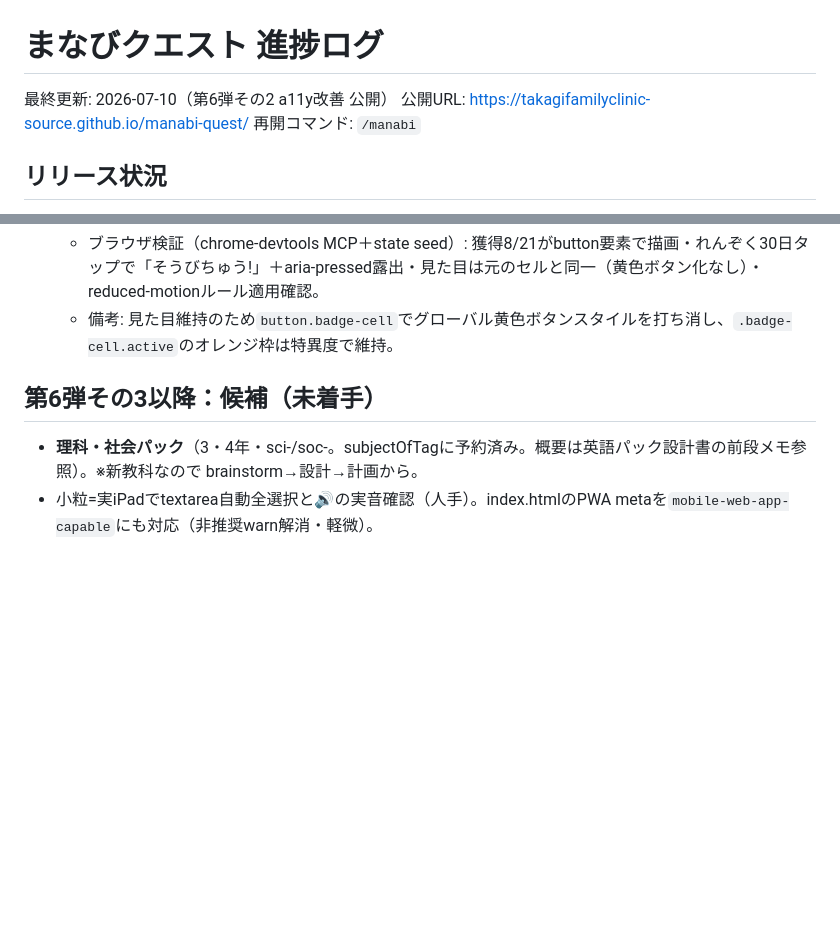
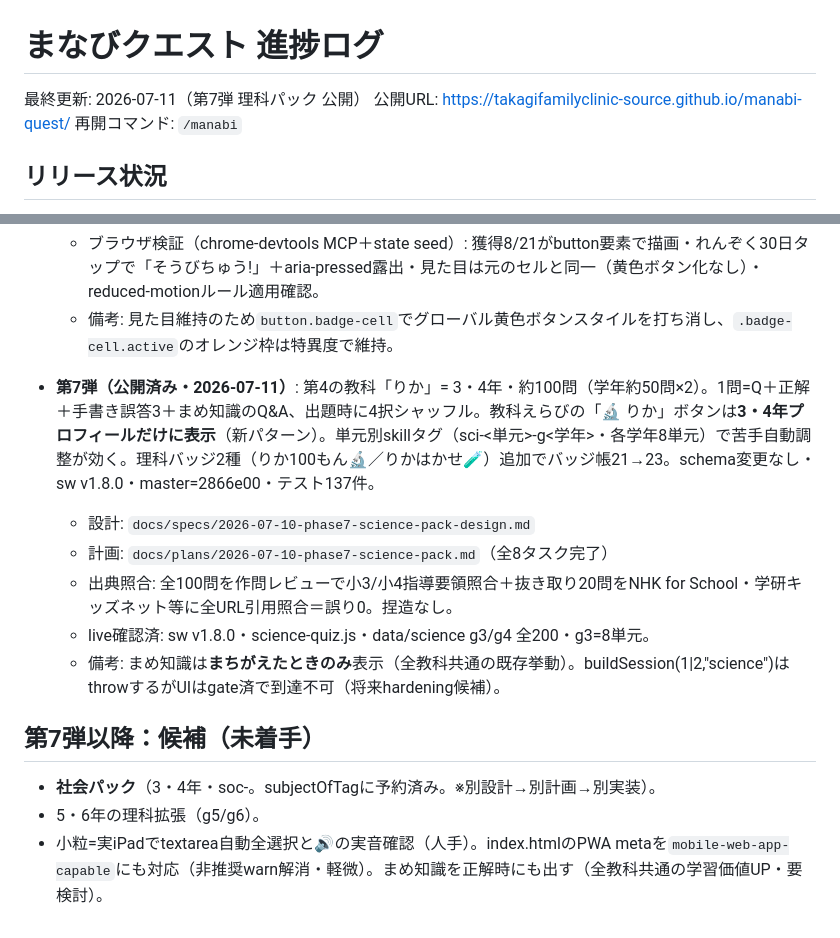
Before and after one commit to takagifamilyclinic-source/manabi-quest, a Markdown page: docs/進捗.md, 2 parts joined by grey strips. GitHub-like rendering; blank space fills up the shorter version.

Commit message:
docs: 第7弾 理科パック 完了・公開を進捗ログに反映

```diff
--- a/docs/進捗.md
+++ b/docs/進捗.md
@@ -1,6 +1,6 @@
 # まなびクエスト 進捗ログ
 
-最終更新: 2026-07-10（第6弾その2 a11y改善 公開）
+最終更新: 2026-07-11（第7弾 理科パック 公開）
 公開URL: https://takagifamilyclinic-source.github.io/manabi-quest/
 再開コマンド: `/manabi`
 
@@ -65,6 +65,14 @@
   - ブラウザ検証（chrome-devtools MCP＋state seed）: 獲得8/21がbutton要素で描画・れんぞく30日タップで「そうびちゅう!」＋aria-pressed露出・見た目は元のセルと同一（黄色ボタン化なし）・reduced-motionルール適用確認。
   - 備考: 見た目維持のため`button.badge-cell`でグローバル黄色ボタンスタイルを打ち消し、`.badge-cell.active`のオレンジ枠は特異度で維持。
 
-## 第6弾その3以降：候補（未着手）
-- **理科・社会パック**（3・4年・sci-/soc-。subjectOfTagに予約済み。概要は英語パック設計書の前段メモ参照）。※新教科なので brainstorm→設計→計画から。
-- 小粒=実iPadでtextarea自動全選択と🔊の実音確認（人手）。index.htmlのPWA metaを`mobile-web-app-capable`にも対応（非推奨warn解消・軽微）。
+- **第7弾（公開済み・2026-07-11）**: 第4の教科「りか」= 3・4年・約100問（学年約50問×2）。1問=Q＋正解＋手書き誤答3＋まめ知識のQ&A、出題時に4択シャッフル。教科えらびの「🔬 りか」ボタンは**3・4年プロフィールだけに表示**（新パターン）。単元別skillタグ（sci-<単元>-g<学年>・各学年8単元）で苦手自動調整が効く。理科バッジ2種（りか100もん🔬／りかはかせ🧪）追加でバッジ帳21→23。schema変更なし・sw v1.8.0・master=2866e00・テスト137件。
+  - 設計: `docs/specs/2026-07-10-phase7-science-pack-design.md`
+  - 計画: `docs/plans/2026-07-10-phase7-science-pack.md`（全8タスク完了）
+  - 出典照合: 全100問を作問レビューで小3/小4指導要領照合＋抜き取り20問をNHK for School・学研キッズネット等に全URL引用照合＝誤り0。捏造なし。
+  - live確認済: sw v1.8.0・science-quiz.js・data/science g3/g4 全200・g3=8単元。
+  - 備考: まめ知識は**まちがえたときのみ**表示（全教科共通の既存挙動）。buildSession(1|2,"science")はthrowするがUIはgate済で到達不可（将来hardening候補）。
+
+## 第7弾以降：候補（未着手）
+- **社会パック**（3・4年・soc-。subjectOfTagに予約済み。※別設計→別計画→別実装）。
+- 5・6年の理科拡張（g5/g6）。
+- 小粒=実iPadでtextarea自動全選択と🔊の実音確認（人手）。index.htmlのPWA metaを`mobile-web-app-capable`にも対応（非推奨warn解消・軽微）。まめ知識を正解時にも出す（全教科共通の学習価値UP・要検討）。
```
